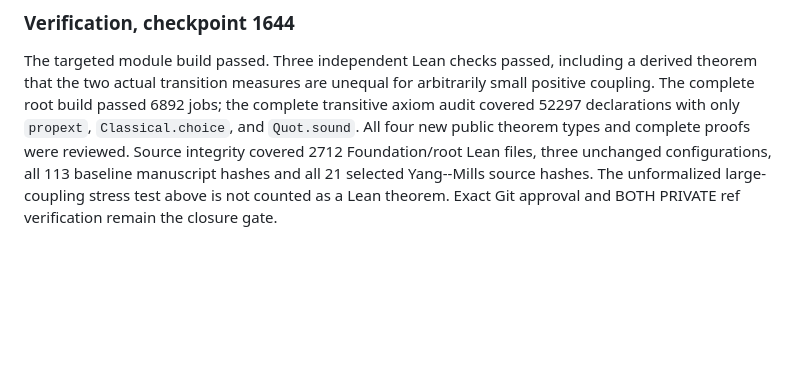
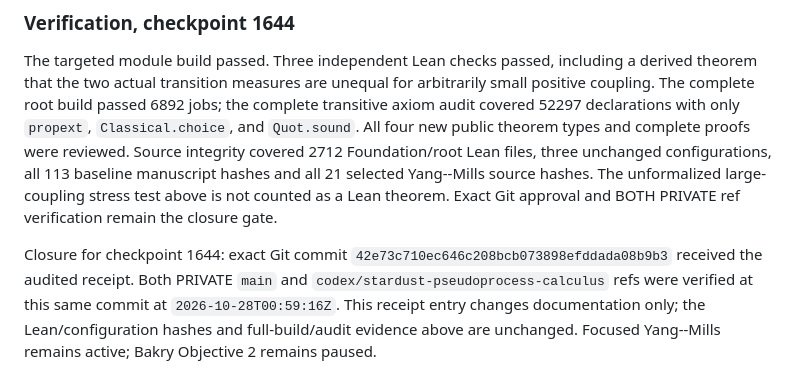
Before and after one commit to QuijoticResearch/OperatorDerivativeRewrite, a Markdown page: STARDUST_YANG_MILLS_FOCUSED_AUDIT.md, the part around the change. Drawn GitHub-style; blank space fills up the shorter version.

Commit message:
Record private verification of SU2 boundary influence

```diff
--- a/STARDUST_YANG_MILLS_FOCUSED_AUDIT.md
+++ b/STARDUST_YANG_MILLS_FOCUSED_AUDIT.md
@@ -151,3 +151,5 @@ A separate, currently **unformalized** analytic stress test suggests this toy ke
 ### Verification, checkpoint 1644
 
 The targeted module build passed. Three independent Lean checks passed, including a derived theorem that the two actual transition measures are unequal for arbitrarily small positive coupling. The complete root build passed 6892 jobs; the complete transitive axiom audit covered 52297 declarations with only `propext`, `Classical.choice`, and `Quot.sound`. All four new public theorem types and complete proofs were reviewed. Source integrity covered 2712 Foundation/root Lean files, three unchanged configurations, all 113 baseline manuscript hashes and all 21 selected Yang--Mills source hashes. The unformalized large-coupling stress test above is not counted as a Lean theorem. Exact Git approval and BOTH PRIVATE ref verification remain the closure gate.
+
+Closure for checkpoint 1644: exact Git commit `42e73c710ec646c208bcb073898efddada08b9b3` received the audited receipt. Both PRIVATE `main` and `codex/stardust-pseudoprocess-calculus` refs were verified at this same commit at `2026-10-28T00:59:16Z`. This receipt entry changes documentation only; the Lean/configuration hashes and full-build/audit evidence above are unchanged. Focused Yang--Mills remains active; Bakry Objective 2 remains paused.
```
